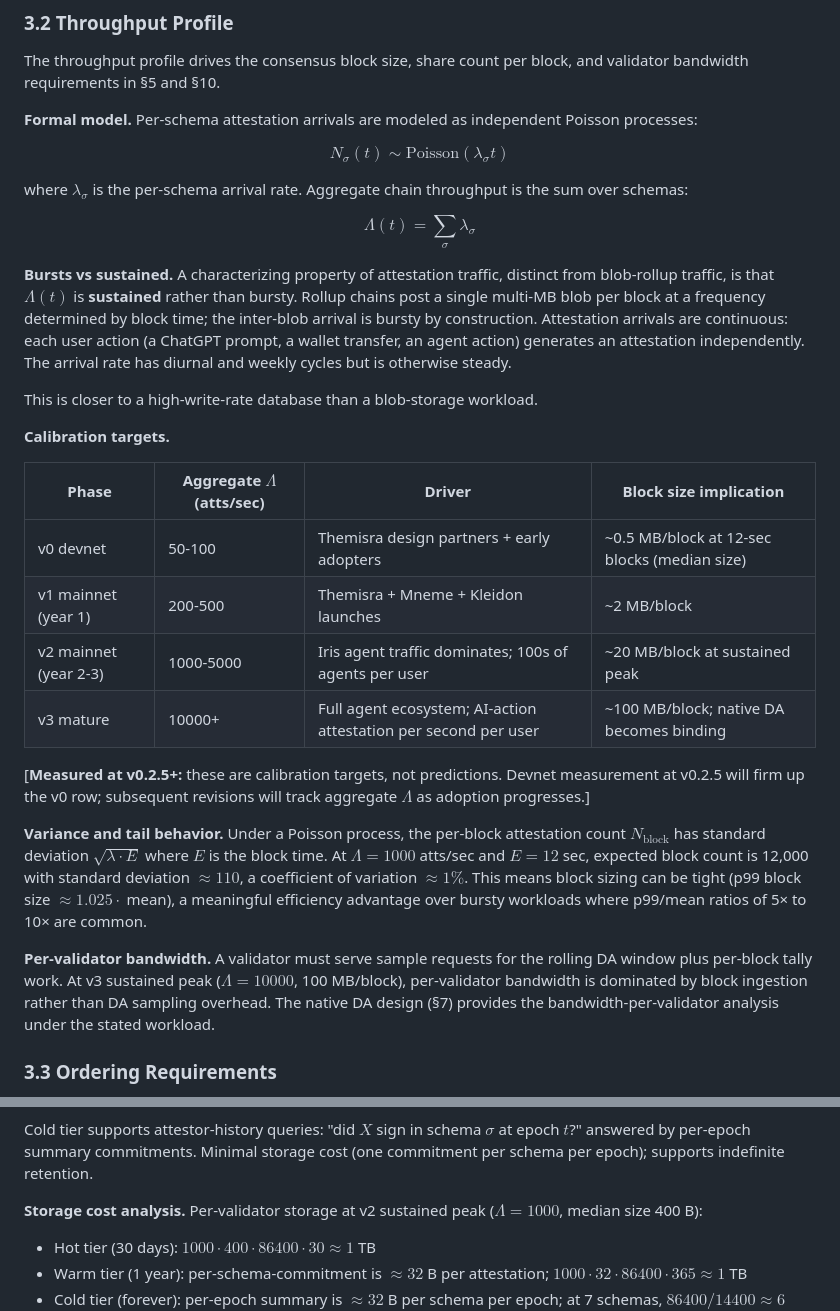
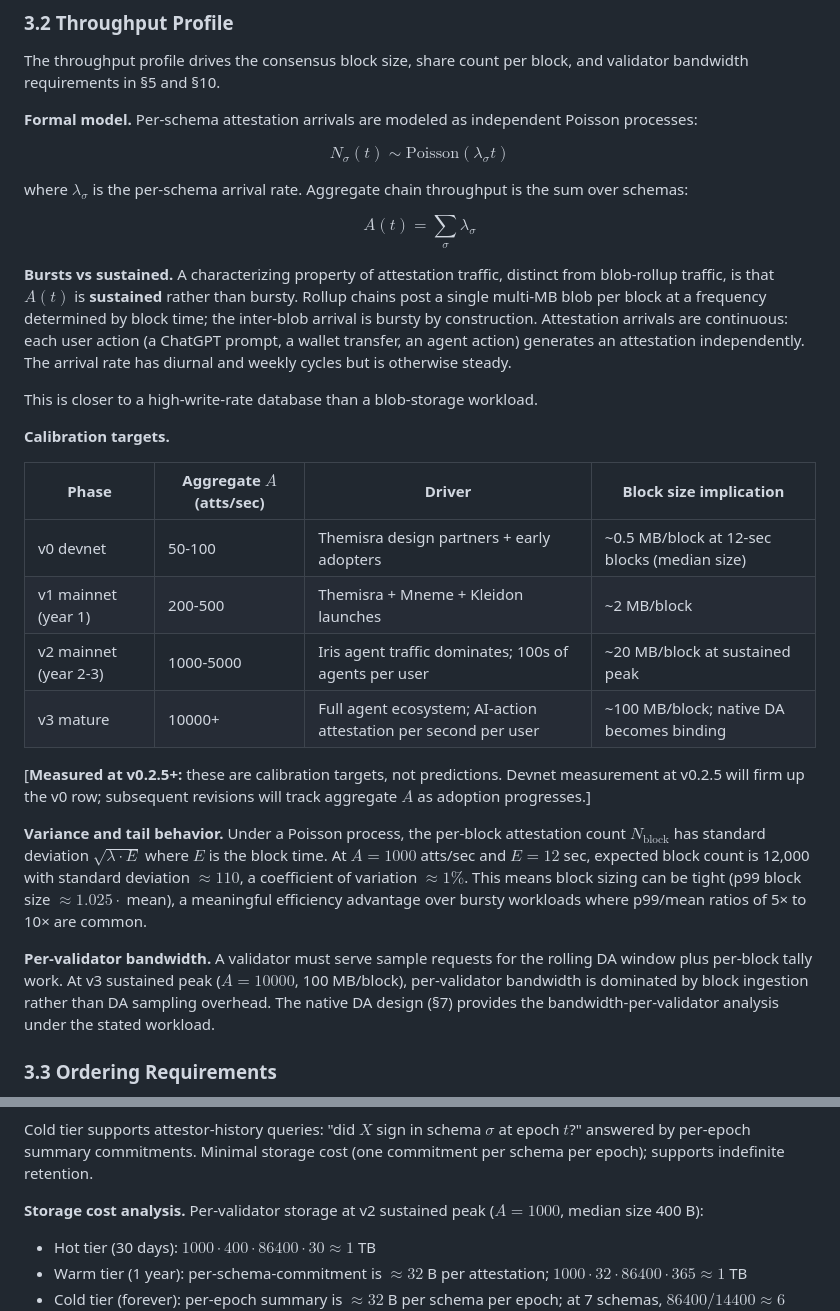
Before and after one commit to ligate-io/ligate-research, a Markdown page: papers/native-da/native-da.md, 2 parts joined by grey strips. Drawn GitHub-style.

Commit message:
v0.2 notation renames: native-da $\Lambda \to A$, native-delegation $\rho \to \gamma$ (#64)

```diff
--- a/papers/native-da/native-da.md
+++ b/papers/native-da/native-da.md
@@ -160,26 +160,26 @@ $$N_\sigma(t) \sim \text{Poisson}(\lambda_\sigma t)$$
 
 where $\lambda_\sigma$ is the per-schema arrival rate. Aggregate chain throughput is the sum over schemas:
 
-$$\Lambda(t) = \sum_\sigma \lambda_\sigma$$
+$$A(t) = \sum_\sigma \lambda_\sigma$$
 
-**Bursts vs sustained.** A characterizing property of attestation traffic, distinct from blob-rollup traffic, is that $\Lambda(t)$ is **sustained** rather than bursty. Rollup chains post a single multi-MB blob per block at a frequency determined by block time; the inter-blob arrival is bursty by construction. Attestation arrivals are continuous: each user action (a ChatGPT prompt, a wallet transfer, an agent action) generates an attestation independently. The arrival rate has diurnal and weekly cycles but is otherwise steady.
+**Bursts vs sustained.** A characterizing property of attestation traffic, distinct from blob-rollup traffic, is that $A(t)$ is **sustained** rather than bursty. Rollup chains post a single multi-MB blob per block at a frequency determined by block time; the inter-blob arrival is bursty by construction. Attestation arrivals are continuous: each user action (a ChatGPT prompt, a wallet transfer, an agent action) generates an attestation independently. The arrival rate has diurnal and weekly cycles but is otherwise steady.
 
 This is closer to a high-write-rate database than a blob-storage workload.
 
 **Calibration targets.**
 
-| Phase | Aggregate $\Lambda$ (atts/sec) | Driver | Block size implication |
+| Phase | Aggregate $A$ (atts/sec) | Driver | Block size implication |
 |---|---|---|---|
 | v0 devnet | 50-100 | Themisra design partners + early adopters | ~0.5 MB/block at 12-sec blocks (median size) |
 | v1 mainnet (year 1) | 200-500 | Themisra + Mneme + Kleidon launches | ~2 MB/block |
 | v2 mainnet (year 2-3) | 1000-5000 | Iris agent traffic dominates; 100s of agents per user | ~20 MB/block at sustained peak |
 | v3 mature | 10000+ | Full agent ecosystem; AI-action attestation per second per user | ~100 MB/block; native DA becomes binding |
 
-[**Measured at v0.2.5+:** these are calibration targets, not predictions. Devnet measurement at v0.2.5 will firm up the v0 row; subsequent revisions will track aggregate $\Lambda$ as adoption progresses.]
+[**Measured at v0.2.5+:** these are calibration targets, not predictions. Devnet measurement at v0.2.5 will firm up the v0 row; subsequent revisions will track aggregate $A$ as adoption progresses.]
 
-**Variance and tail behavior.** Under a Poisson process, the per-block attestation count $N_{\text{block}}$ has standard deviation $\sqrt{\lambda \cdot E}$ where $E$ is the block time. At $\Lambda = 1000$ atts/sec and $E = 12$ sec, expected block count is 12,000 with standard deviation $\approx 110$, a coefficient of variation $\approx 1\%$. This means block sizing can be tight (p99 block size $\approx 1.025 \cdot$ mean), a meaningful efficiency advantage over bursty workloads where p99/mean ratios of 5× to 10× are common.
+**Variance and tail behavior.** Under a Poisson process, the per-block attestation count $N_{\text{block}}$ has standard deviation $\sqrt{\lambda \cdot E}$ where $E$ is the block time. At $A = 1000$ atts/sec and $E = 12$ sec, expected block count is 12,000 with standard deviation $\approx 110$, a coefficient of variation $\approx 1\%$. This means block sizing can be tight (p99 block size $\approx 1.025 \cdot$ mean), a meaningful efficiency advantage over bursty workloads where p99/mean ratios of 5× to 10× are common.
 
-**Per-validator bandwidth.** A validator must serve sample requests for the rolling DA window plus per-block tally work. At v3 sustained peak ($\Lambda = 10000$, 100 MB/block), per-validator bandwidth is dominated by block ingestion rather than DA sampling overhead. The native DA design (§7) provides the bandwidth-per-validator analysis under the stated workload.
+**Per-validator bandwidth.** A validator must serve sample requests for the rolling DA window plus per-block tally work. At v3 sustained peak ($A = 10000$, 100 MB/block), per-validator bandwidth is dominated by block ingestion rather than DA sampling overhead. The native DA design (§7) provides the bandwidth-per-validator analysis under the stated workload.
 
 ### 3.3 Ordering Requirements
 
@@ -223,7 +223,7 @@ Warm tier supports historical inclusion checks: a regulator auditing a 6-month-o
 
 Cold tier supports attestor-history queries: "did $X$ sign in schema $\sigma$ at epoch $t$?" answered by per-epoch summary commitments. Minimal storage cost (one commitment per schema per epoch); supports indefinite retention.
 
-**Storage cost analysis.** Per-validator storage at v2 sustained peak ($\Lambda = 1000$, median size 400 B):
+**Storage cost analysis.** Per-validator storage at v2 sustained peak ($A = 1000$, median size 400 B):
 
 - Hot tier (30 days): $1000 \cdot 400 \cdot 86400 \cdot 30 \approx 1$ TB
 - Warm tier (1 year): per-schema-commitment is $\approx 32$ B per attestation; $1000 \cdot 32 \cdot 86400 \cdot 365 \approx 1$ TB
```
Also changed, not shown: papers/CONSISTENCY_REVIEW.md (+4 -4 lines), papers/native-delegation/native-delegation.md (+8 -8 lines).
